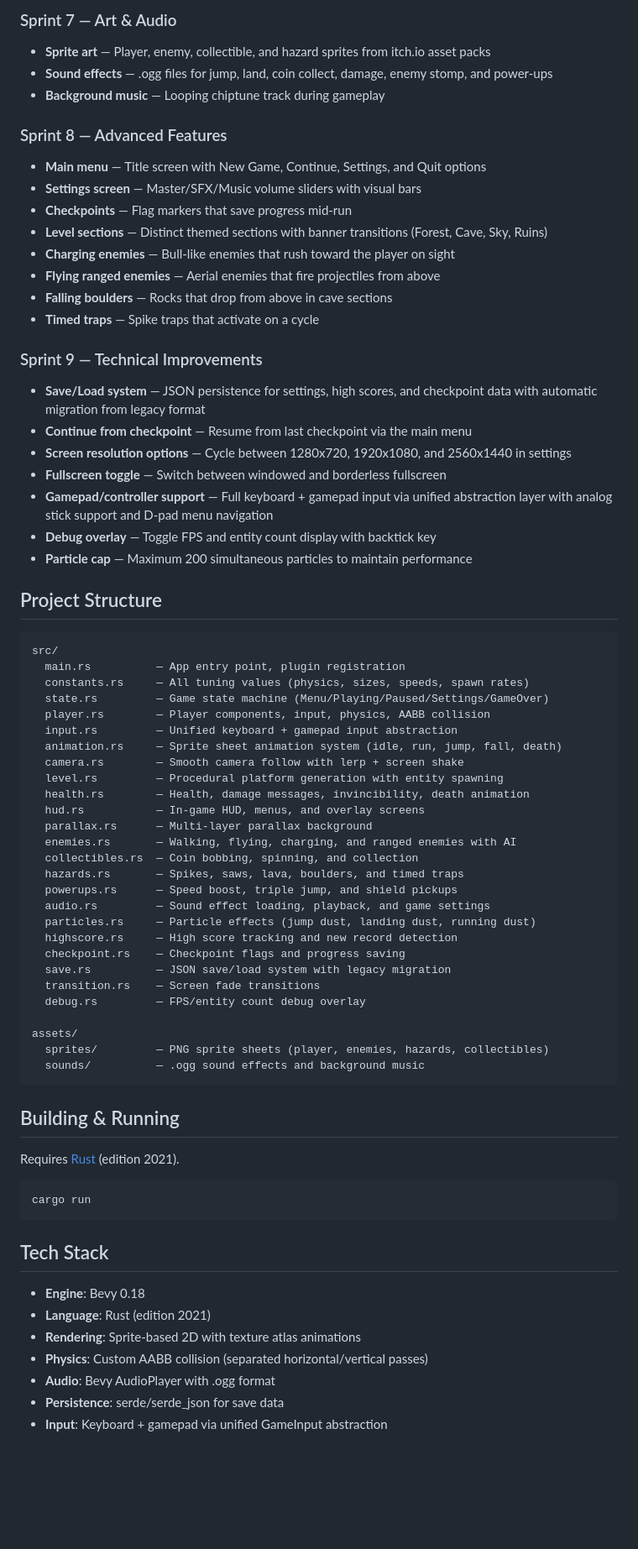
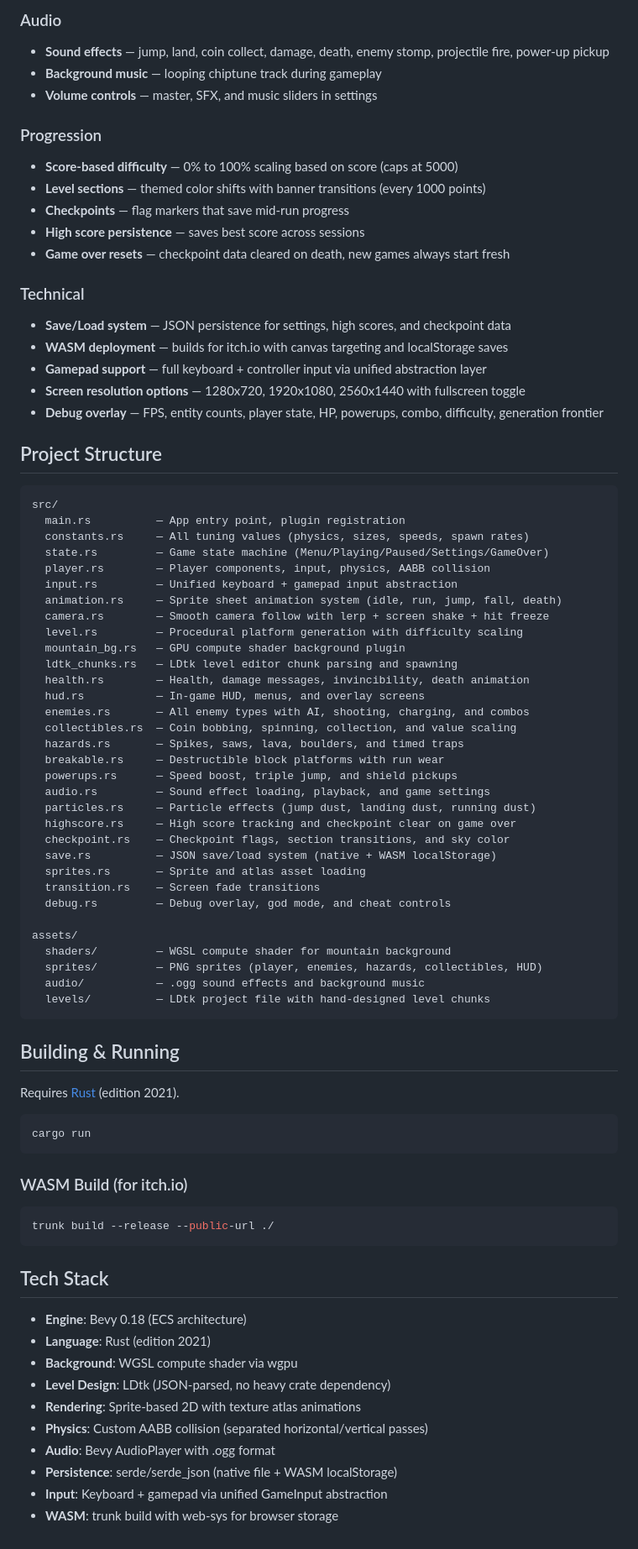
Before and after one commit to bfoster68/My_SideScroller, a Markdown page: README.md, the part around one of its changes. Shown at 84% size. Rendered like a GitHub page; blank space fills up the shorter version.

````diff
--- a/README.md
+++ b/README.md
@@ -76,27 +76,22 @@ Navigate through procedurally generated platforms, collect coins, stomp enemies,
 
-### Sprint 7 — Art & Audio
-- **Sprite art** — Player, enemy, collectible, and hazard sprites from itch.io asset packs
-- **Sound effects** — .ogg files for jump, land, coin collect, damage, enemy stomp, and power-ups
-- **Background music** — Looping chiptune track during gameplay
+### Audio
+- **Sound effects** — jump, land, coin collect, damage, death, enemy stomp, projectile fire, power-up pickup
+- **Background music** — looping chiptune track during gameplay
+- **Volume controls** — master, SFX, and music sliders in settings
 
-### Sprint 8 — Advanced Features
-- **Main menu** — Title screen with New Game, Continue, Settings, and Quit options
-- **Settings screen** — Master/SFX/Music volume sliders with visual bars
-- **Checkpoints** — Flag markers that save progress mid-run
-- **Level sections** — Distinct themed sections with banner transitions (Forest, Cave, Sky, Ruins)
-- **Charging enemies** — Bull-like enemies that rush toward the player on sight
-- **Flying ranged enemies** — Aerial enemies that fire projectiles from above
-- **Falling boulders** — Rocks that drop from above in cave sections
-- **Timed traps** — Spike traps that activate on a cycle
+### Progression
+- **Score-based difficulty** — 0% to 100% scaling based on score (caps at 5000)
+- **Level sections** — themed color shifts with banner transitions (every 1000 points)
+- **Checkpoints** — flag markers that save mid-run progress
+- **High score persistence** — saves best score across sessions
+- **Game over resets** — checkpoint data cleared on death, new games always start fresh
 
-### Sprint 9 — Technical Improvements
-- **Save/Load system** — JSON persistence for settings, high scores, and checkpoint data with automatic migration from legacy format
-- **Continue from checkpoint** — Resume from last checkpoint via the main menu
-- **Screen resolution options** — Cycle between 1280x720, 1920x1080, and 2560x1440 in settings
-- **Fullscreen toggle** — Switch between windowed and borderless fullscreen
-- **Gamepad/controller support** — Full keyboard + gamepad input via unified abstraction layer with analog stick support and D-pad menu navigation
-- **Debug overlay** — Toggle FPS and entity count display with backtick key
-- **Particle cap** — Maximum 200 simultaneous particles to maintain performance
+### Technical
+- **Save/Load system** — JSON persistence for settings, high scores, and checkpoint data
+- **WASM deployment** — builds for itch.io with canvas targeting and localStorage saves
+- **Gamepad support** — full keyboard + controller input via unified abstraction layer
+- **Screen resolution options** — 1280x720, 1920x1080, 2560x1440 with fullscreen toggle
+- **Debug overlay** — FPS, entity counts, player state, HP, powerups, combo, difficulty, generation frontier
 
 ## Project Structure
 
@@ -108,26 +103,31 @@ src/
   player.rs        — Player components, input, physics, AABB collision
   input.rs         — Unified keyboard + gamepad input abstraction
   animation.rs     — Sprite sheet animation system (idle, run, jump, fall, death)
-  camera.rs        — Smooth camera follow with lerp + screen shake
-  level.rs         — Procedural platform generation with entity spawning
+  camera.rs        — Smooth camera follow with lerp + screen shake + hit freeze
+  level.rs         — Procedural platform generation with difficulty scaling
+  mountain_bg.rs   — GPU compute shader background plugin
+  ldtk_chunks.rs   — LDtk level editor chunk parsing and spawning
   health.rs        — Health, damage messages, invincibility, death animation
   hud.rs           — In-game HUD, menus, and overlay screens
-  parallax.rs      — Multi-layer parallax background
-  enemies.rs       — Walking, flying, charging, and ranged enemies with AI
-  collectibles.rs  — Coin bobbing, spinning, and collection
+  enemies.rs       — All enemy types with AI, shooting, charging, and combos
+  collectibles.rs  — Coin bobbing, spinning, collection, and value scaling
   hazards.rs       — Spikes, saws, lava, boulders, and timed traps
+  breakable.rs     — Destructible block platforms with run wear
   powerups.rs      — Speed boost, triple jump, and shield pickups
   audio.rs         — Sound effect loading, playback, and game settings
   particles.rs     — Particle effects (jump dust, landing dust, running dust)
-  highscore.rs     — High score tracking and new record detection
-  checkpoint.rs    — Checkpoint flags and progress saving
-  save.rs          — JSON save/load system with legacy migration
+  highscore.rs     — High score tracking and checkpoint clear on game over
+  checkpoint.rs    — Checkpoint flags, section transitions, and sky color
+  save.rs          — JSON save/load system (native + WASM localStorage)
+  sprites.rs       — Sprite and atlas asset loading
   transition.rs    — Screen fade transitions
-  debug.rs         — FPS/entity count debug overlay
+  debug.rs         — Debug overlay, god mode, and cheat controls
 
 assets/
-  sprites/         — PNG sprite sheets (player, enemies, hazards, collectibles)
-  sounds/          — .ogg sound effects and background music
+  shaders/         — WGSL compute shader for mountain background
+  sprites/         — PNG sprites (player, enemies, hazards, collectibles, HUD)
+  audio/           — .ogg sound effects and background music
+  levels/          — LDtk project file with hand-designed level chunks
 ```
 
 ## Building & Running
@@ -138,12 +138,21 @@ Requires [Rust](https://rustup.rs/) (edition 2021).
 cargo run
 ```
 
+### WASM Build (for itch.io)
+
+```bash
+trunk build --release --public-url ./
+```
+
 ## Tech Stack
 
-- **Engine**: Bevy 0.18
+- **Engine**: Bevy 0.18 (ECS architecture)
 - **Language**: Rust (edition 2021)
+- **Background**: WGSL compute shader via wgpu
+- **Level Design**: LDtk (JSON-parsed, no heavy crate dependency)
 - **Rendering**: Sprite-based 2D with texture atlas animations
 - **Physics**: Custom AABB collision (separated horizontal/vertical passes)
 - **Audio**: Bevy AudioPlayer with .ogg format
-- **Persistence**: serde/serde_json for save data
+- **Persistence**: serde/serde_json (native file + WASM localStorage)
 - **Input**: Keyboard + gamepad via unified GameInput abstraction
+- **WASM**: trunk build with web-sys for browser storage
````
Also changed, not shown: other parts of README.md (+48 -48 lines).
